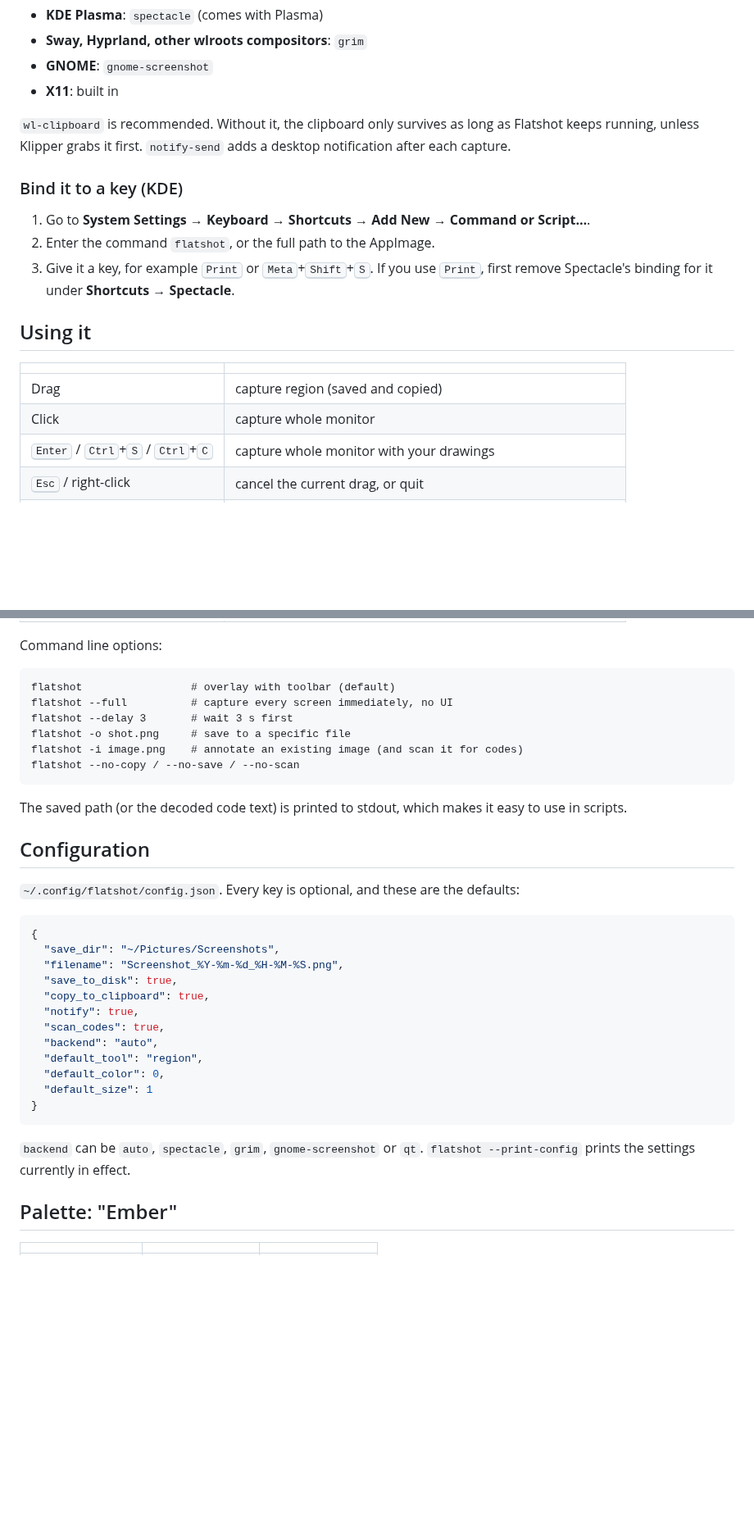
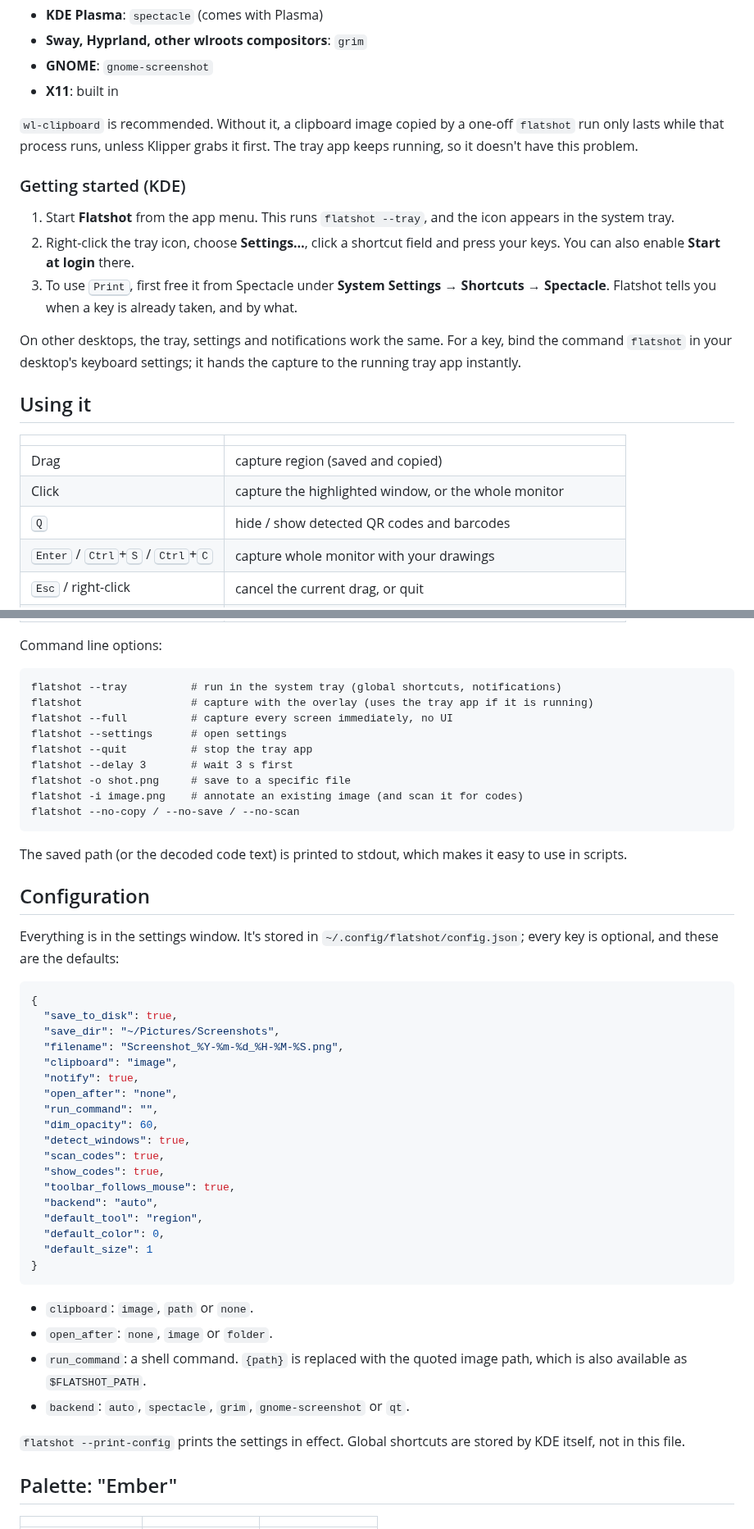
Before and after one commit to nicholas-sbx/screenshot, a Markdown page: README.md, 2 parts joined by grey strips. Shown at 82% size. Drawn GitHub-style; blank space fills up the shorter version.

````diff
--- a/README.md
+++ b/README.md
@@ -39,20 +47,23 @@ The native packages use your distro's **PyQt6**. The AppImage bundles Python, **
 - **GNOME**: `gnome-screenshot`
 - **X11**: built in
 
-`wl-clipboard` is recommended. Without it, the clipboard only survives as long as Flatshot keeps running, unless Klipper grabs it first. `notify-send` adds a desktop notification after each capture.
+`wl-clipboard` is recommended. Without it, a clipboard image copied by a one-off `flatshot` run only lasts while that process runs, unless Klipper grabs it first. The tray app keeps running, so it doesn't have this problem.
 
-### Bind it to a key (KDE)
+### Getting started (KDE)
 
-1. Go to **System Settings → Keyboard → Shortcuts → Add New → Command or Script…**.
-2. Enter the command `flatshot`, or the full path to the AppImage.
-3. Give it a key, for example <kbd>Print</kbd> or <kbd>Meta</kbd>+<kbd>Shift</kbd>+<kbd>S</kbd>. If you use <kbd>Print</kbd>, first remove Spectacle's binding for it under **Shortcuts → Spectacle**.
+1. Start **Flatshot** from the app menu. This runs `flatshot --tray`, and the icon appears in the system tray.
+2. Right-click the tray icon, choose **Settings…**, click a shortcut field and press your keys. You can also enable **Start at login** there.
+3. To use <kbd>Print</kbd>, first free it from Spectacle under **System Settings → Shortcuts → Spectacle**. Flatshot tells you when a key is already taken, and by what.
+
+On other desktops, the tray, settings and notifications work the same. For a key, bind the command `flatshot` in your desktop's keyboard settings; it hands the capture to the running tray app instantly.
 
 ## Using it
 
 | | |
 |---|---|
 | Drag | capture region (saved and copied) |
-| Click | capture whole monitor |
+| Click | capture the highlighted window, or the whole monitor |
+| <kbd>Q</kbd> | hide / show detected QR codes and barcodes |
 | <kbd>Enter</kbd> / <kbd>Ctrl</kbd>+<kbd>S</kbd> / <kbd>Ctrl</kbd>+<kbd>C</kbd> | capture whole monitor with your drawings |
 | <kbd>Esc</kbd> / right-click | cancel the current drag, or quit |
 | <kbd>R</kbd> | region tool (back to capture mode) |
@@ -65,8 +76,11 @@ The native packages use your distro's **PyQt6**. The AppImage bundles Python, **
 Command line options:
 
 ```
-flatshot                 # overlay with toolbar (default)
+flatshot --tray          # run in the system tray (global shortcuts, notifications)
+flatshot                 # capture with the overlay (uses the tray app if it is running)
 flatshot --full          # capture every screen immediately, no UI
+flatshot --settings      # open settings
+flatshot --quit          # stop the tray app
 flatshot --delay 3       # wait 3 s first
 flatshot -o shot.png     # save to a specific file
 flatshot -i image.png    # annotate an existing image (and scan it for codes)
@@ -77,16 +91,22 @@ The saved path (or the decoded code text) is printed to stdout, which makes it e
 
 ## Configuration
 
-`~/.config/flatshot/config.json`. Every key is optional, and these are the defaults:
+Everything is in the settings window. It's stored in `~/.config/flatshot/config.json`; every key is optional, and these are the defaults:
 
 ```json
 {
+  "save_to_disk": true,
   "save_dir": "~/Pictures/Screenshots",
   "filename": "Screenshot_%Y-%m-%d_%H-%M-%S.png",
-  "save_to_disk": true,
-  "copy_to_clipboard": true,
+  "clipboard": "image",
   "notify": true,
+  "open_after": "none",
+  "run_command": "",
+  "dim_opacity": 60,
+  "detect_windows": true,
   "scan_codes": true,
+  "show_codes": true,
+  "toolbar_follows_mouse": true,
   "backend": "auto",
   "default_tool": "region",
   "default_color": 0,
@@ -94,7 +114,12 @@ The saved path (or the decoded code text) is printed to stdout, which makes it e
 }
 ```
 
-`backend` can be `auto`, `spectacle`, `grim`, `gnome-screenshot` or `qt`. `flatshot --print-config` prints the settings currently in effect.
+- `clipboard`: `image`, `path` or `none`.
+- `open_after`: `none`, `image` or `folder`.
+- `run_command`: a shell command. `{path}` is replaced with the quoted image path, which is also available as `$FLATSHOT_PATH`.
+- `backend`: `auto`, `spectacle`, `grim`, `gnome-screenshot` or `qt`.
+
+`flatshot --print-config` prints the settings in effect. Global shortcuts are stored by KDE itself, not in this file.
 
 ## Palette: "Ember"
 
````
Also changed, not shown: other parts of README.md (+27 -7 lines), docs/draw-mode.png, docs/region-mode.png, docs/settings.png (added), 2 other files.
